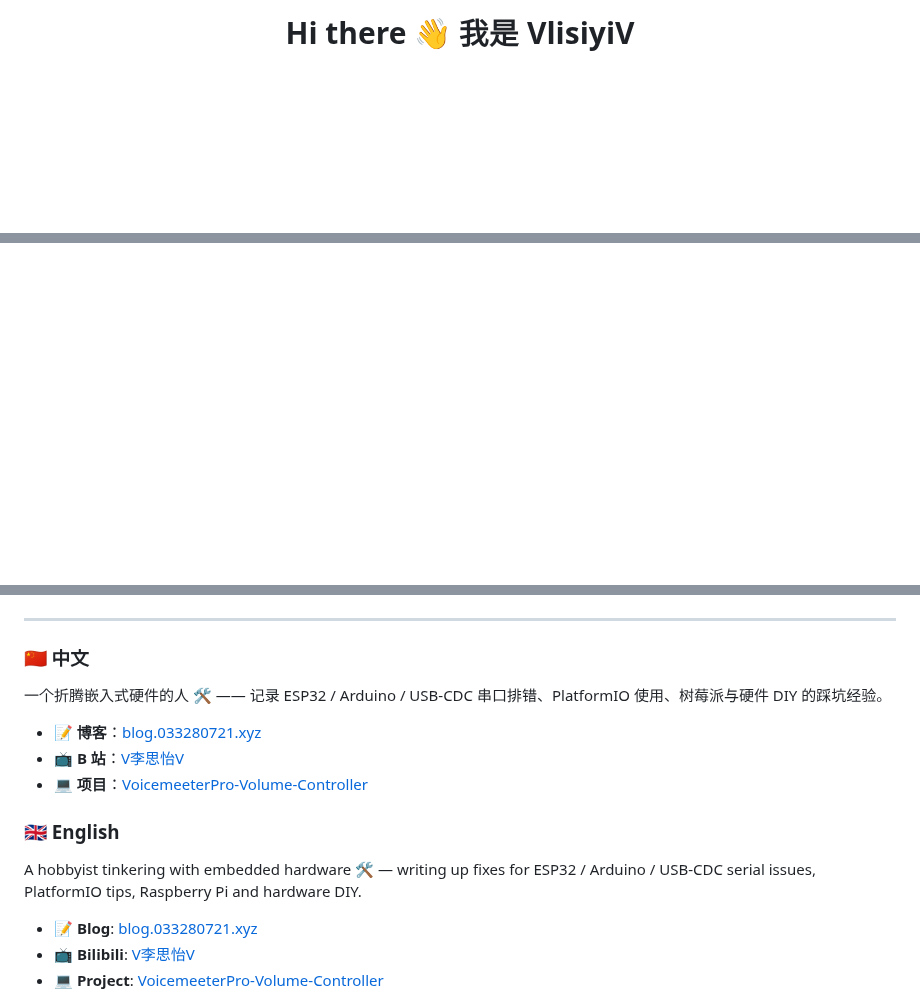
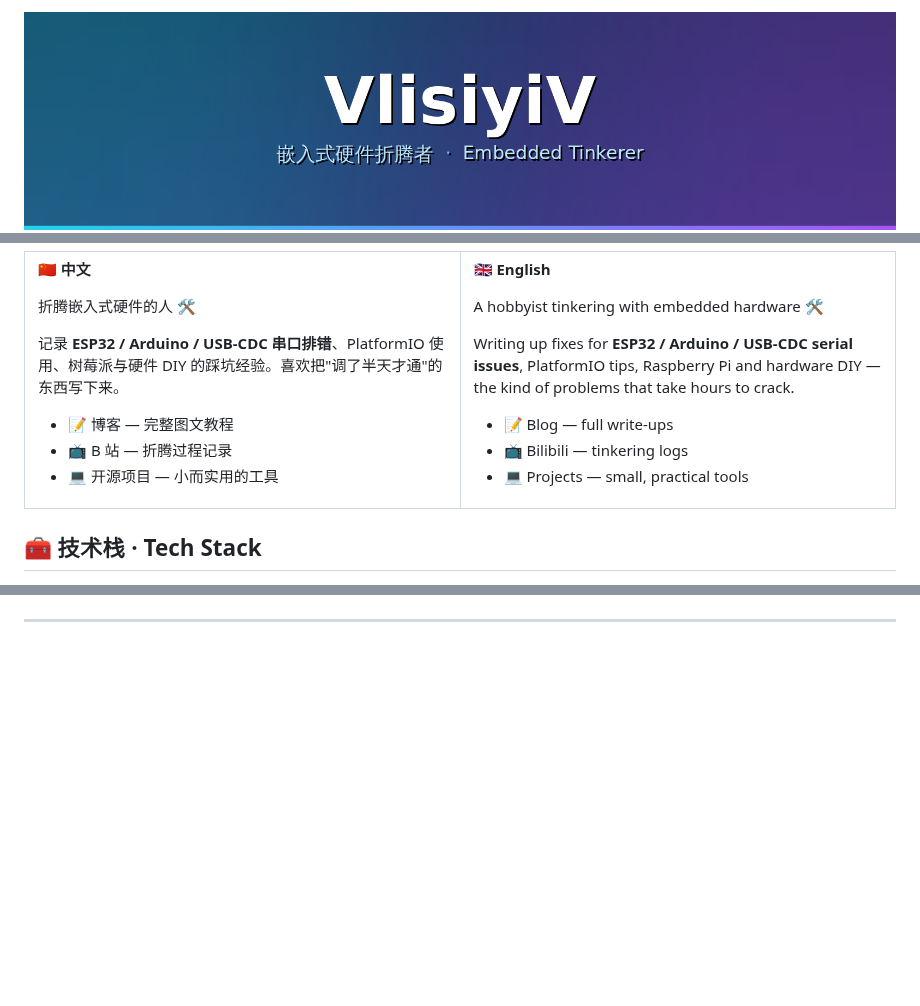
Before and after one commit to VlisiyiV/VlisiyiV, a Markdown page: README.md, 3 parts joined by grey strips. Drawn GitHub-style; pictures changed too: assets/banner.png (added); blank space fills up the shorter version.

Commit message:
docs: 重做 profile README 版式 — 自定义渐隐banner/徽章/技能图标/双语双栏/数据卡片

```diff
--- a/README.md
+++ b/README.md
@@ -1,2 +1,4 @@
-<h1 align="center">Hi there 👋 我是 VlisiyiV</h1>
+<div align="center">
+  <img src="assets/banner.png" alt="VlisiyiV" width="100%" />
+</div>
 
@@ -12,0 +24,29 @@
+**🇨🇳 中文**
+
+折腾嵌入式硬件的人 🛠️
+
+记录 **ESP32 / Arduino / USB-CDC 串口排错**、PlatformIO 使用、树莓派与硬件 DIY 的踩坑经验。喜欢把"调了半天才通"的东西写下来。
+
+- 📝 博客 — 完整图文教程
+- 📺 B 站 — 折腾过程记录
+- 💻 开源项目 — 小而实用的工具
+
+</td>
+<td valign="top" width="50%">
+
+**🇬🇧 English**
+
+A hobbyist tinkering with embedded hardware 🛠️
+
+Writing up fixes for **ESP32 / Arduino / USB-CDC serial issues**, PlatformIO tips, Raspberry Pi and hardware DIY — the kind of problems that take hours to crack.
+
+- 📝 Blog — full write-ups
+- 📺 Bilibili — tinkering logs
+- 💻 Projects — small, practical tools
+
+</td>
+</tr>
+</table>
+
+## 🧰 技术栈 · Tech Stack
+
@@ -13,19 +75,3 @@
 
 ---
 
-### 🇨🇳 中文
-
-一个折腾嵌入式硬件的人 🛠️ —— 记录 ESP32 / Arduino / USB-CDC 串口排错、PlatformIO 使用、树莓派与硬件 DIY 的踩坑经验。
-
-- 📝 **博客**：[blog.033280721.xyz](https://blog.033280721.xyz)
-- 📺 **B 站**：[V李思怡V](https://space.bilibili.com/592669612)
-- 💻 **项目**：[VoicemeeterPro-Volume-Controller](https://github.com/VlisiyiV/VoicemeeterPro-Volume-Controller)
-
-### 🇬🇧 English
-
-A hobbyist tinkering with embedded hardware 🛠️ — writing up fixes for ESP32 / Arduino / USB-CDC serial issues, PlatformIO tips, Raspberry Pi and hardware DIY.
-
-- 📝 **Blog**: [blog.033280721.xyz](https://blog.033280721.xyz)
-- 📺 **Bilibili**: [V李思怡V](https://space.bilibili.com/592669612)
-- 💻 **Project**: [VoicemeeterPro-Volume-Controller](https://github.com/VlisiyiV/VoicemeeterPro-Volume-Controller)
-
```
Also changed, not shown: other parts of README.md (+49 -33 lines).
